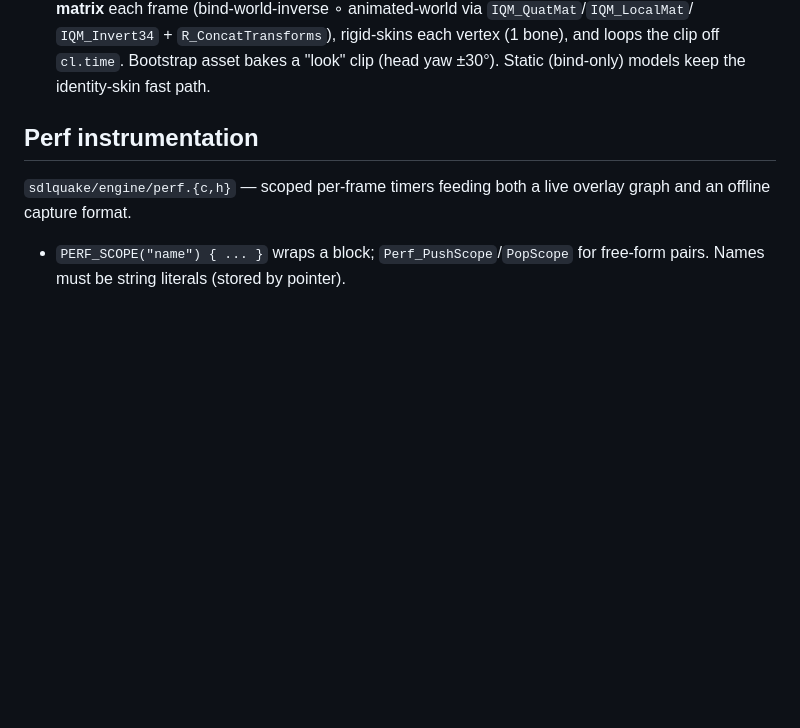
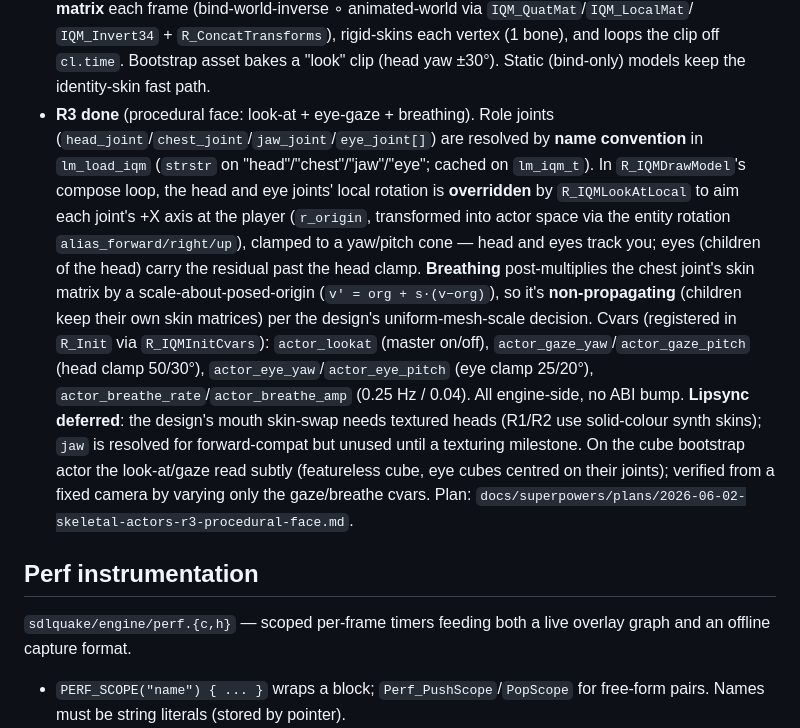
Before and after one commit to willbr/quake1.ai, a Markdown page: CLAUDE.md, the part around the change. Drawn GitHub-style; blank space fills up the shorter version.

Commit message:
docs: skeletal actors R3 (procedural look-at + eye-gaze + breathing)
Co-Authored-By: Claude Opus 4.8 (1M context) <noreply@anthropic.com>

```diff
--- a/CLAUDE.md
+++ b/CLAUDE.md
@@ -228,6 +228,27 @@ R1–R5 (runtime) + E1–E3 (in-engine editor) + C1 (content), built one at a ti
   `IQM_Invert34` + `R_ConcatTransforms`), rigid-skins each vertex (1 bone), and
   loops the clip off `cl.time`. Bootstrap asset bakes a "look" clip (head yaw
   ±30°). Static (bind-only) models keep the identity-skin fast path.
+- **R3 done** (procedural face: look-at + eye-gaze + breathing). Role joints
+  (`head_joint`/`chest_joint`/`jaw_joint`/`eye_joint[]`) are resolved by **name
+  convention** in `lm_load_iqm` (`strstr` on "head"/"chest"/"jaw"/"eye"; cached
+  on `lm_iqm_t`). In `R_IQMDrawModel`'s compose loop, the head and eye joints'
+  local rotation is **overridden** by `R_IQMLookAtLocal` to aim each joint's +X
+  axis at the player (`r_origin`, transformed into actor space via the entity
+  rotation `alias_forward/right/up`), clamped to a yaw/pitch cone — head and
+  eyes track you; eyes (children of the head) carry the residual past the head
+  clamp. **Breathing** post-multiplies the chest joint's skin matrix by a
+  scale-about-posed-origin (`v' = org + s·(v−org)`), so it's **non-propagating**
+  (children keep their own skin matrices) per the design's uniform-mesh-scale
+  decision. Cvars (registered in `R_Init` via `R_IQMInitCvars`):
+  `actor_lookat` (master on/off), `actor_gaze_yaw`/`actor_gaze_pitch` (head
+  clamp 50/30°), `actor_eye_yaw`/`actor_eye_pitch` (eye clamp 25/20°),
+  `actor_breathe_rate`/`actor_breathe_amp` (0.25 Hz / 0.04). All engine-side, no
+  ABI bump. **Lipsync deferred**: the design's mouth skin-swap needs textured
+  heads (R1/R2 use solid-colour synth skins); `jaw` is resolved for
+  forward-compat but unused until a texturing milestone. On the cube bootstrap
+  actor the look-at/gaze read subtly (featureless cube, eye cubes centred on
+  their joints); verified from a fixed camera by varying only the gaze/breathe
+  cvars. Plan: `docs/superpowers/plans/2026-06-02-skeletal-actors-r3-procedural-face.md`.
 
 ## Perf instrumentation
 
```
Also changed, not shown: 1 other file.
